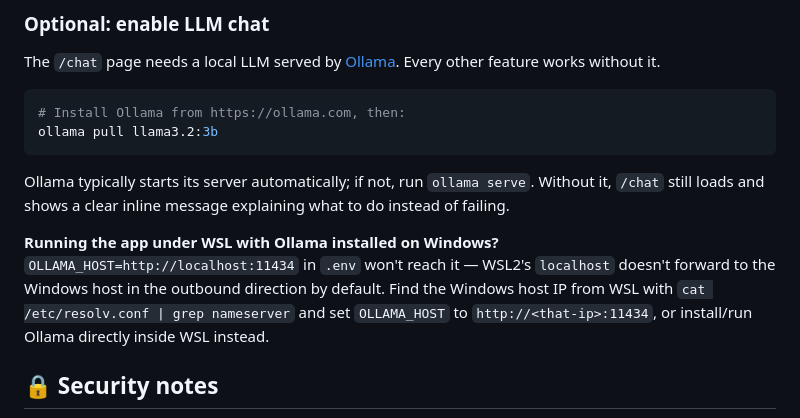
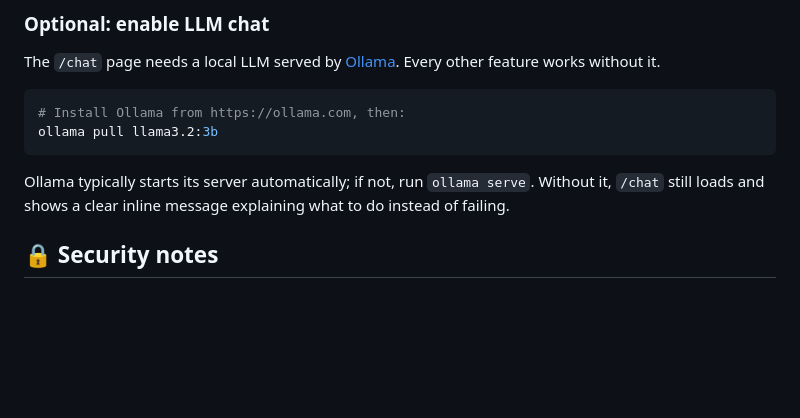
Before and after one commit to MuhammetAliVarlik/MovieScout, a Markdown page: README.md, the part around the change. Drawn GitHub-style; blank space fills up the shorter version.

Commit message:
Remove WSL/Ollama networking note from README
Environment-specific troubleshooting note doesn't belong in a
portfolio README; OLLAMA_HOST is already documented as configurable
in .env.example for anyone who needs to point it elsewhere.

```diff
--- a/README.md
+++ b/README.md
@@ -107,8 +107,6 @@ ollama pull llama3.2:3b
 
 Ollama typically starts its server automatically; if not, run `ollama serve`. Without it, `/chat` still loads and shows a clear inline message explaining what to do instead of failing.
 
-**Running the app under WSL with Ollama installed on Windows?** `OLLAMA_HOST=http://localhost:11434` in `.env` won't reach it — WSL2's `localhost` doesn't forward to the Windows host in the outbound direction by default. Find the Windows host IP from WSL with `cat /etc/resolv.conf | grep nameserver` and set `OLLAMA_HOST` to `http://<that-ip>:11434`, or install/run Ollama directly inside WSL instead.
-
 ## 🔒 Security notes
 
 This is a portfolio/demo project. There are no user accounts, and the only state-changing endpoints (search, recommendations, Letterboxd import) are same-origin form/file submissions with no destructive cross-site action, so CSRF/CORS middleware was intentionally left out to keep the app simple. Treat it accordingly if you extend it toward a multi-user deployment.
```
